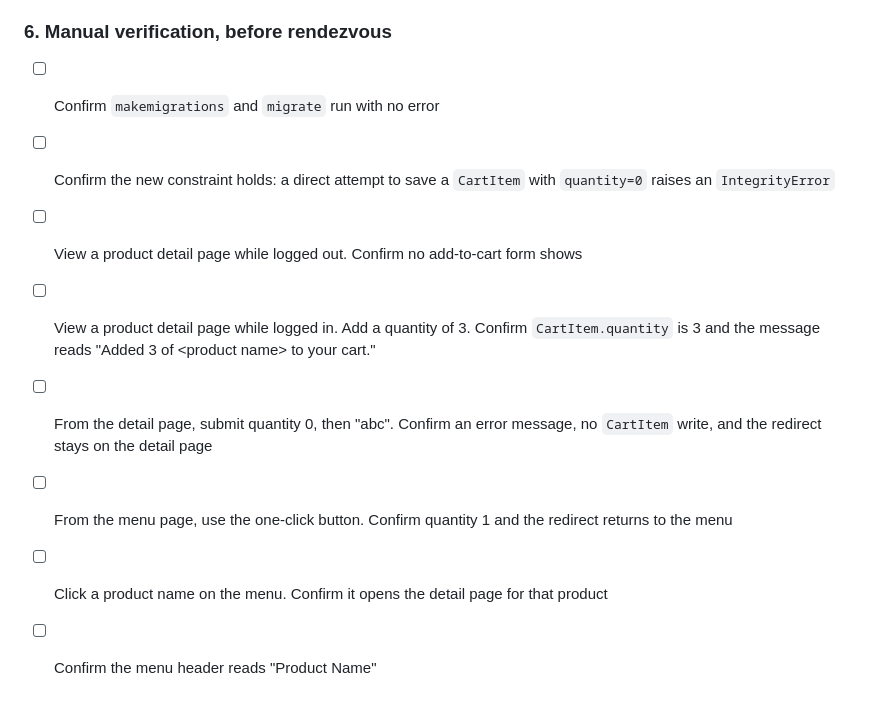
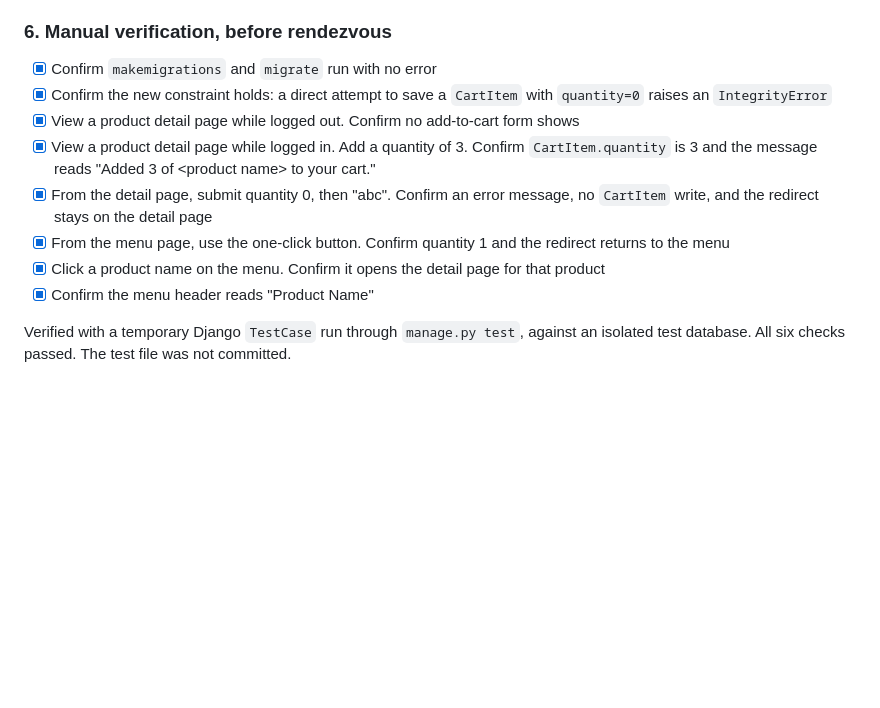
Before and after one commit to chriiistineee/digitalcafe, a Markdown page: doc/plan/1789462739_product-detail-page.md, the part around the change. Drawn GitHub-style; blank space fills up the shorter version.

Commit message:
docs: check off manual verification for the product detail page
Records the result of the section 6 checklist, run through a
temporary Django TestCase against an isolated test database.

```diff
--- a/doc/plan/1789462739_product-detail-page.md
+++ b/doc/plan/1789462739_product-detail-page.md
@@ -71,19 +71,23 @@ the section 2 checkpoint. Sections 2 and 3 build as one commit.
 
 ### 6. Manual verification, before rendezvous
 
-- [ ] Confirm `makemigrations` and `migrate` run with no error
-- [ ] Confirm the new constraint holds: a direct attempt to save a
+- [x] Confirm `makemigrations` and `migrate` run with no error
+- [x] Confirm the new constraint holds: a direct attempt to save a
       `CartItem` with `quantity=0` raises an `IntegrityError`
-- [ ] View a product detail page while logged out. Confirm no
+- [x] View a product detail page while logged out. Confirm no
       add-to-cart form shows
-- [ ] View a product detail page while logged in. Add a quantity of 3.
+- [x] View a product detail page while logged in. Add a quantity of 3.
       Confirm `CartItem.quantity` is 3 and the message reads "Added 3
       of \<product name\> to your cart."
-- [ ] From the detail page, submit quantity 0, then "abc". Confirm an
+- [x] From the detail page, submit quantity 0, then "abc". Confirm an
       error message, no `CartItem` write, and the redirect stays on
       the detail page
-- [ ] From the menu page, use the one-click button. Confirm quantity 1
+- [x] From the menu page, use the one-click button. Confirm quantity 1
       and the redirect returns to the menu
-- [ ] Click a product name on the menu. Confirm it opens the detail
+- [x] Click a product name on the menu. Confirm it opens the detail
       page for that product
-- [ ] Confirm the menu header reads "Product Name"
+- [x] Confirm the menu header reads "Product Name"
+
+Verified with a temporary Django `TestCase` run through
+`manage.py test`, against an isolated test database. All six checks
+passed. The test file was not committed.
```
